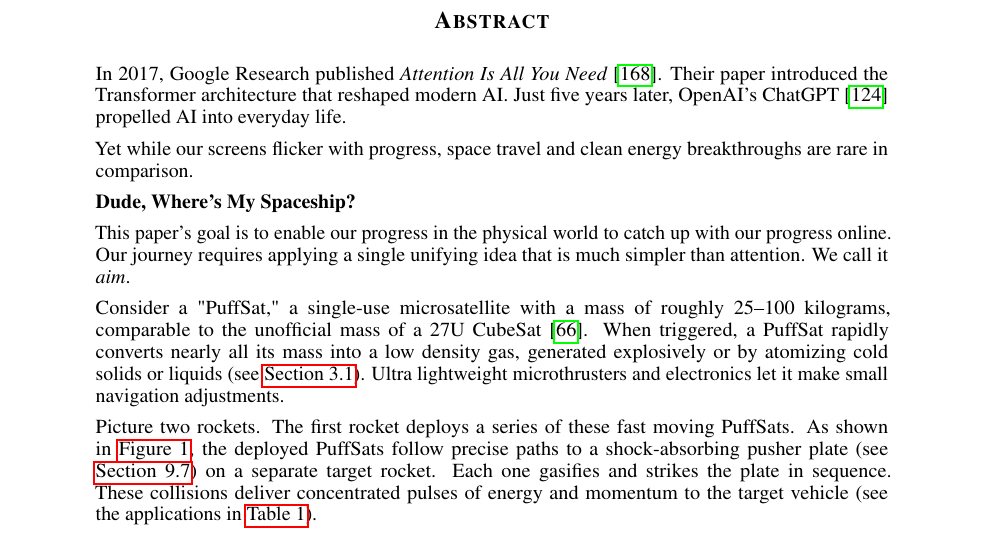
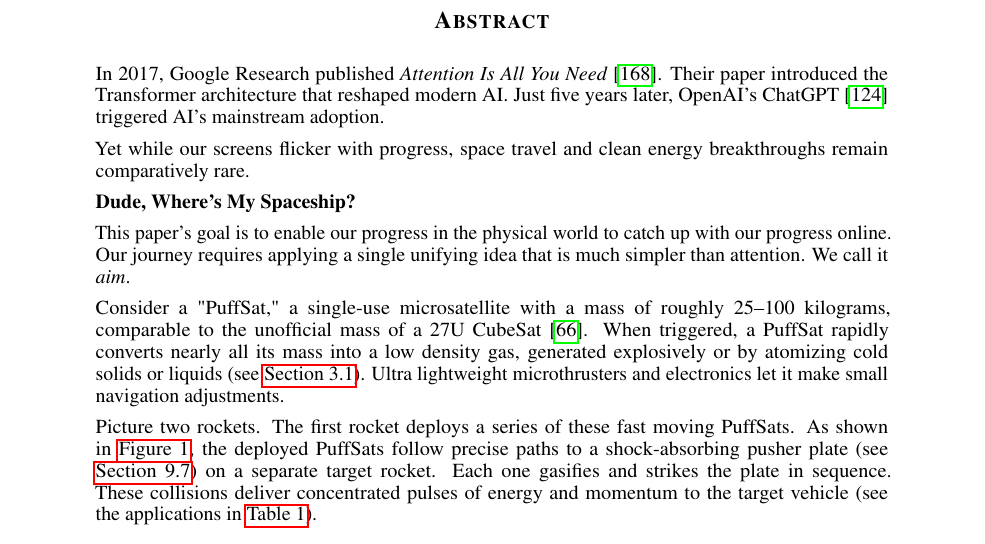
Before and after one commit to katzseth22202/Balloon-Pulse-Propulsion, a LaTeX paper (templateArxiv.tex): part of page 5 of 49, cut so that both start at the same text. Compiled offline with pdfLaTeX.

Commit message:
tweaked the introduction text a bit more to draw parallel between precision aim and attention

```diff
--- a/templateArxiv.tex
+++ b/templateArxiv.tex
@@ -73,9 +73,9 @@
 
 \begin{abstract}\label{sec:abstract}
 
-In 2017, Google Research published \textit{Attention Is All You Need} \cite{vaswani2017attentionneed}.  Their paper introduced the Transformer architecture that reshaped modern AI.   Just five years later, OpenAI's ChatGPT \cite{chatgpt} propelled AI into everyday life.
+In 2017, Google Research published \textit{Attention Is All You Need} \cite{vaswani2017attentionneed}.  Their paper introduced the Transformer architecture that reshaped modern AI.   Just five years later, OpenAI's ChatGPT \cite{chatgpt} triggered AI's mainstream adoption.
 
-Yet while our screens flicker with progress, space travel and clean energy breakthroughs are rare in comparison.
+Yet while our screens flicker with progress, space travel and clean energy breakthroughs remain comparatively rare.
 
 \textbf{Dude, Where's My Spaceship?}
 
```
